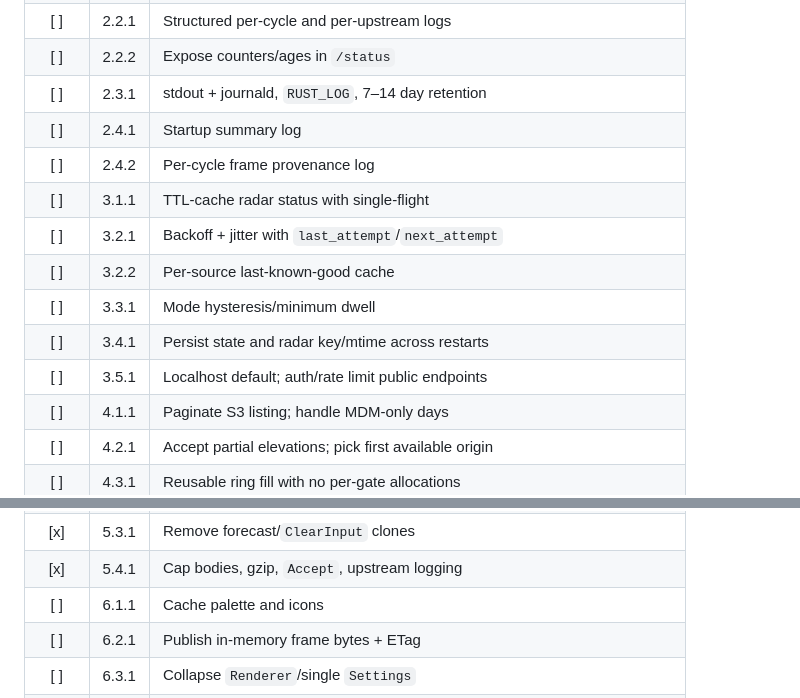
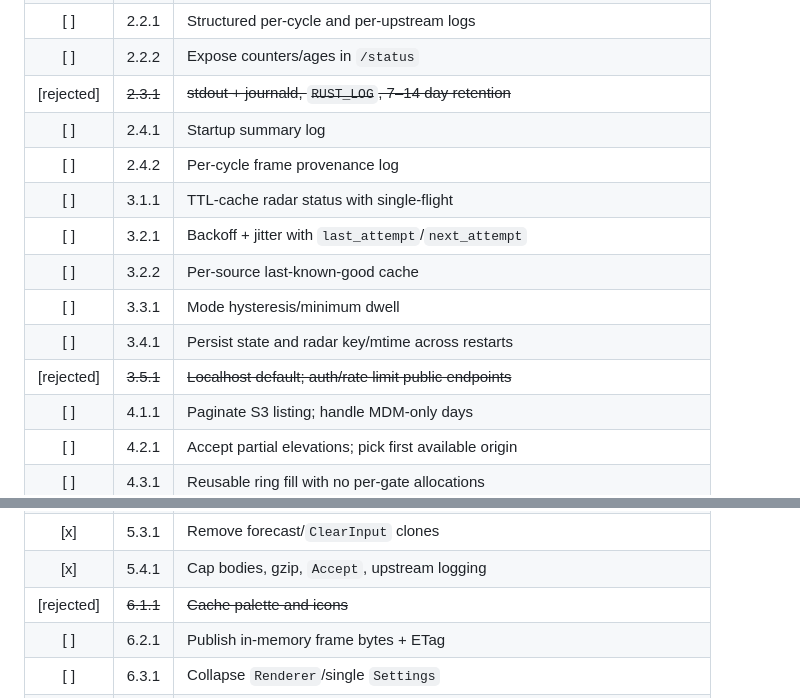
Before and after one commit to jtleniger/radar-frame-v2, a Markdown page: AUDIT.md, 2 parts joined by grey strips. GitHub-like rendering.

Commit message:
remove some audit scope

```diff
--- a/AUDIT.md
+++ b/AUDIT.md
@@ -110,7 +110,7 @@ ID form: `<category>.<finding>.<action>`.
 | [ ] | 2.1.1 | Add `/healthz`, `/readyz`, `/status` |
 | [ ] | 2.2.1 | Structured per-cycle and per-upstream logs |
 | [ ] | 2.2.2 | Expose counters/ages in `/status` |
-| [ ] | 2.3.1 | stdout + journald, `RUST_LOG`, 7–14 day retention |
+| [rejected] | ~~2.3.1~~ | ~~stdout + journald, `RUST_LOG`, 7–14 day retention~~ |
 | [ ] | 2.4.1 | Startup summary log |
 | [ ] | 2.4.2 | Per-cycle frame provenance log |
 | [ ] | 3.1.1 | TTL-cache radar status with single-flight |
@@ -118,7 +118,7 @@ ID form: `<category>.<finding>.<action>`.
 | [ ] | 3.2.2 | Per-source last-known-good cache |
 | [ ] | 3.3.1 | Mode hysteresis/minimum dwell |
 | [ ] | 3.4.1 | Persist state and radar key/mtime across restarts |
-| [ ] | 3.5.1 | Localhost default; auth/rate limit public endpoints |
+| [rejected] | ~~3.5.1~~ | ~~Localhost default; auth/rate limit public endpoints~~ |
 | [ ] | 4.1.1 | Paginate S3 listing; handle MDM-only days |
 | [ ] | 4.2.1 | Accept partial elevations; pick first available origin |
 | [ ] | 4.3.1 | Reusable ring fill with no per-gate allocations |
@@ -130,7 +130,7 @@ ID form: `<category>.<finding>.<action>`.
 | [ ] | 5.2.1 | Split provider traits/snapshot |
 | [x] | 5.3.1 | Remove forecast/`ClearInput` clones |
 | [x] | 5.4.1 | Cap bodies, gzip, `Accept`, upstream logging |
-| [ ] | 6.1.1 | Cache palette and icons |
+| [rejected] | ~~6.1.1~~ | ~~Cache palette and icons~~ |
 | [ ] | 6.2.1 | Publish in-memory frame bytes + ETag |
 | [ ] | 6.3.1 | Collapse `Renderer`/single `Settings` |
 | [ ] | 7.1.1 | Background updater + immutable snapshot |
```
Also changed, not shown: other parts of AUDIT.md (+6 -6 lines).
